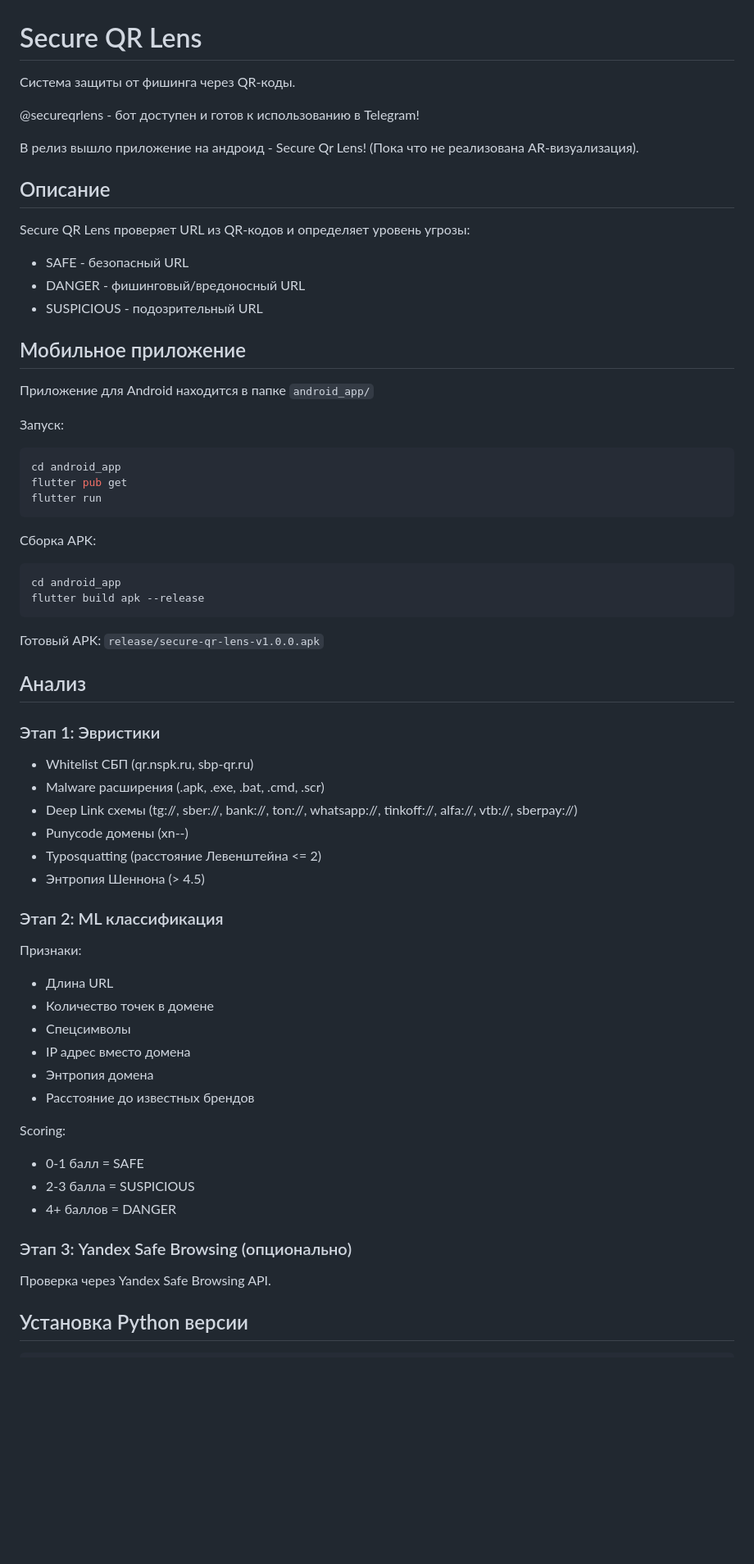
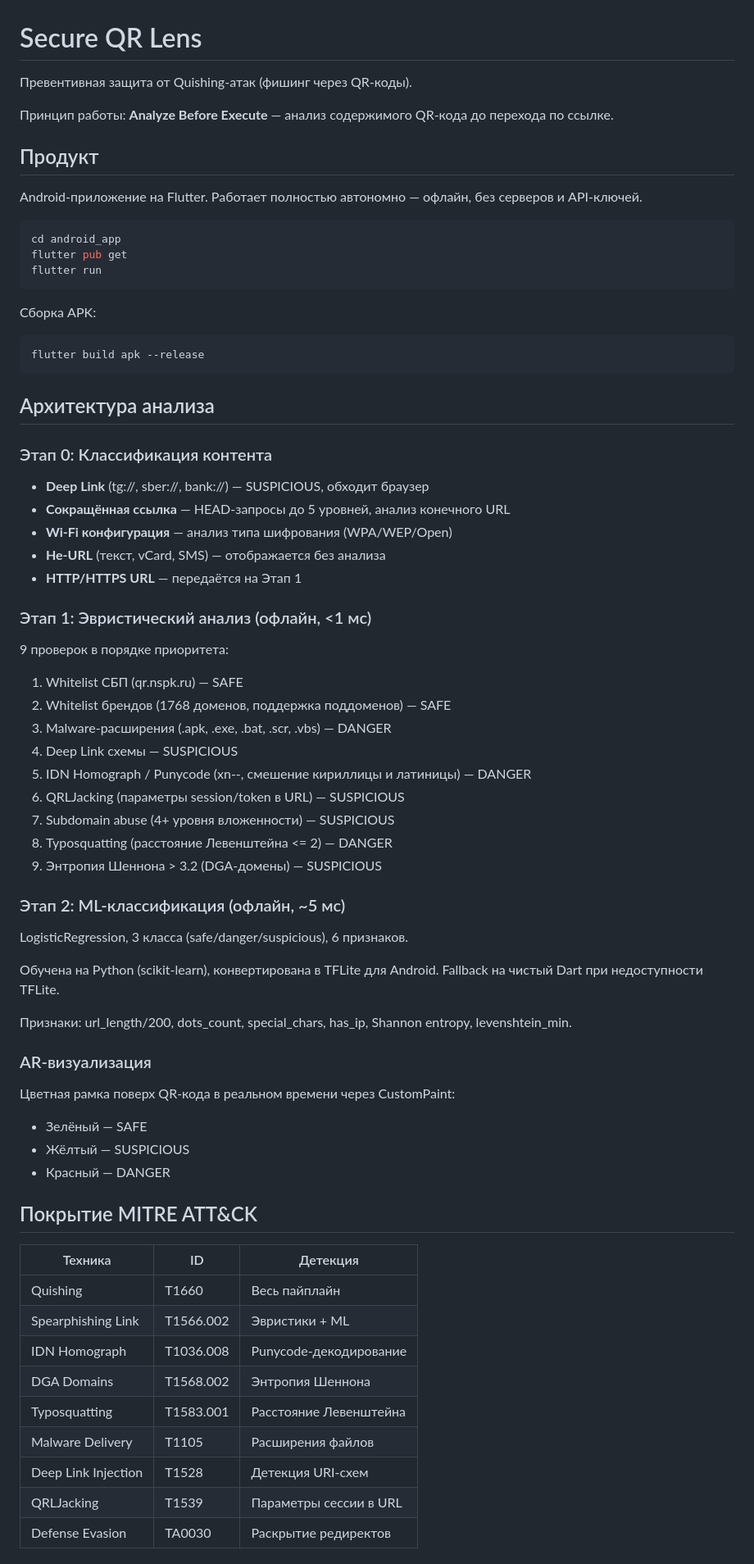
Before and after one commit to agoldprogcorp/secureqrlens, a Markdown page: README.md, the part around one of its changes. Shown at 82% size. GitHub-like rendering; blank space fills up the shorter version.

````diff
--- a/README.md
+++ b/README.md
@@ -1,23 +1,13 @@
 # Secure QR Lens
 
-Система защиты от фишинга через QR-коды.
+Превентивная защита от Quishing-атак (фишинг через QR-коды).
 
-@secureqrlens - бот доступен и готов к использованию в Telegram!
+Принцип работы: **Analyze Before Execute** — анализ содержимого QR-кода до перехода по ссылке.
 
-В релиз вышло приложение на андроид - Secure Qr Lens! (Пока что не реализована AR-визуализация).
+## Продукт
 
-## Описание
+Android-приложение на Flutter. Работает полностью автономно — офлайн, без серверов и API-ключей.
 
-Secure QR Lens проверяет URL из QR-кодов и определяет уровень угрозы:
-- SAFE - безопасный URL
-- DANGER - фишинговый/вредоносный URL
-- SUSPICIOUS - подозрительный URL
-
-## Мобильное приложение
-
-Приложение для Android находится в папке `android_app/`
-
-Запуск:
 ```bash
 cd android_app
 flutter pub get
@@ -26,40 +16,59 @@ flutter run
 
 Сборка APK:
 ```bash
-cd android_app
 flutter build apk --release
 ```
 
-Готовый APK: `release/secure-qr-lens-v1.0.0.apk`
+## Архитектура анализа
 
-## Анализ
+### Этап 0: Классификация контента
 
-### Этап 1: Эвристики
+- **Deep Link** (tg://, sber://, bank://) — SUSPICIOUS, обходит браузер
+- **Сокращённая ссылка** — HEAD-запросы до 5 уровней, анализ конечного URL
+- **Wi-Fi конфигурация** — анализ типа шифрования (WPA/WEP/Open)
+- **Не-URL** (текст, vCard, SMS) — отображается без анализа
+- **HTTP/HTTPS URL** — передаётся на Этап 1
 
-- Whitelist СБП (qr.nspk.ru, sbp-qr.ru)
-- Malware расширения (.apk, .exe, .bat, .cmd, .scr)
-- Deep Link схемы (tg://, sber://, bank://, ton://, whatsapp://, tinkoff://, alfa://, vtb://, sberpay://)
-- Punycode домены (xn--)
-- Typosquatting (расстояние Левенштейна <= 2)
-- Энтропия Шеннона (> 4.5)
+### Этап 1: Эвристический анализ (офлайн, <1 мс)
 
-### Этап 2: ML классификация
+9 проверок в порядке приоритета:
 
-Признаки:
-- Длина URL
-- Количество точек в домене
-- Спецсимволы
-- IP адрес вместо домена
-- Энтропия домена
-- Расстояние до известных брендов
+1. Whitelist СБП (qr.nspk.ru) — SAFE
+2. Whitelist брендов (1768 доменов, поддержка поддоменов) — SAFE
+3. Malware-расширения (.apk, .exe, .bat, .scr, .vbs) — DANGER
+4. Deep Link схемы — SUSPICIOUS
+5. IDN Homograph / Punycode (xn--, смешение кириллицы и латиницы) — DANGER
+6. QRLJacking (параметры session/token в URL) — SUSPICIOUS
+7. Subdomain abuse (4+ уровня вложенности) — SUSPICIOUS
+8. Typosquatting (расстояние Левенштейна <= 2) — DANGER
+9. Энтропия Шеннона > 3.2 (DGA-домены) — SUSPICIOUS
 
-Scoring:
-- 0-1 балл = SAFE
-- 2-3 балла = SUSPICIOUS
-- 4+ баллов = DANGER
+### Этап 2: ML-классификация (офлайн, ~5 мс)
 
-### Этап 3: Yandex Safe Browsing (опционально)
+LogisticRegression, 3 класса (safe/danger/suspicious), 6 признаков.
 
-Проверка через Yandex Safe Browsing API.
+Обучена на Python (scikit-learn), конвертирована в TFLite для Android. Fallback на чистый Dart при недоступности TFLite.
 
-## Установка Python версии
+Признаки: url_length/200, dots_count, special_chars, has_ip, Shannon entropy, levenshtein_min.
+
+### AR-визуализация
+
+Цветная рамка поверх QR-кода в реальном времени через CustomPaint:
+- Зелёный — SAFE
+- Жёлтый — SUSPICIOUS
+- Красный — DANGER
+
+## Покрытие MITRE ATT&CK
+
+| Техника | ID | Детекция |
+|---|---|---|
+| Quishing | T1660 | Весь пайплайн |
+| Spearphishing Link | T1566.002 | Эвристики + ML |
+| IDN Homograph | T1036.008 | Punycode-декодирование |
+| DGA Domains | T1568.002 | Энтропия Шеннона |
+| Typosquatting | T1583.001 | Расстояние Левенштейна |
+| Malware Delivery | T1105 | Расширения файлов |
+| Deep Link Injection | T1528 | Детекция URI-схем |
+| QRLJacking | T1539 | Параметры сессии в URL |
+| Defense Evasion | TA0030 | Раскрытие редиректов |
+
````
Also changed, not shown: other parts of README.md (+36 -73 lines).
